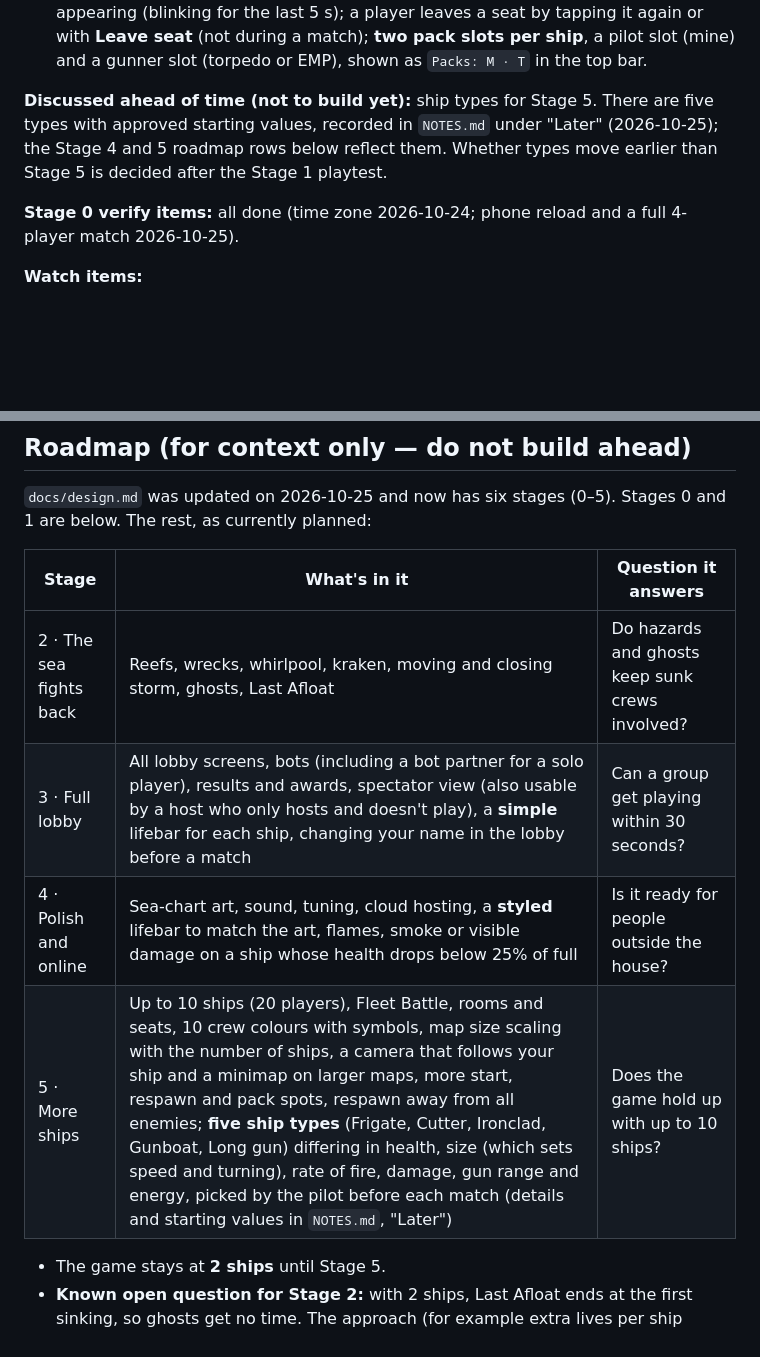
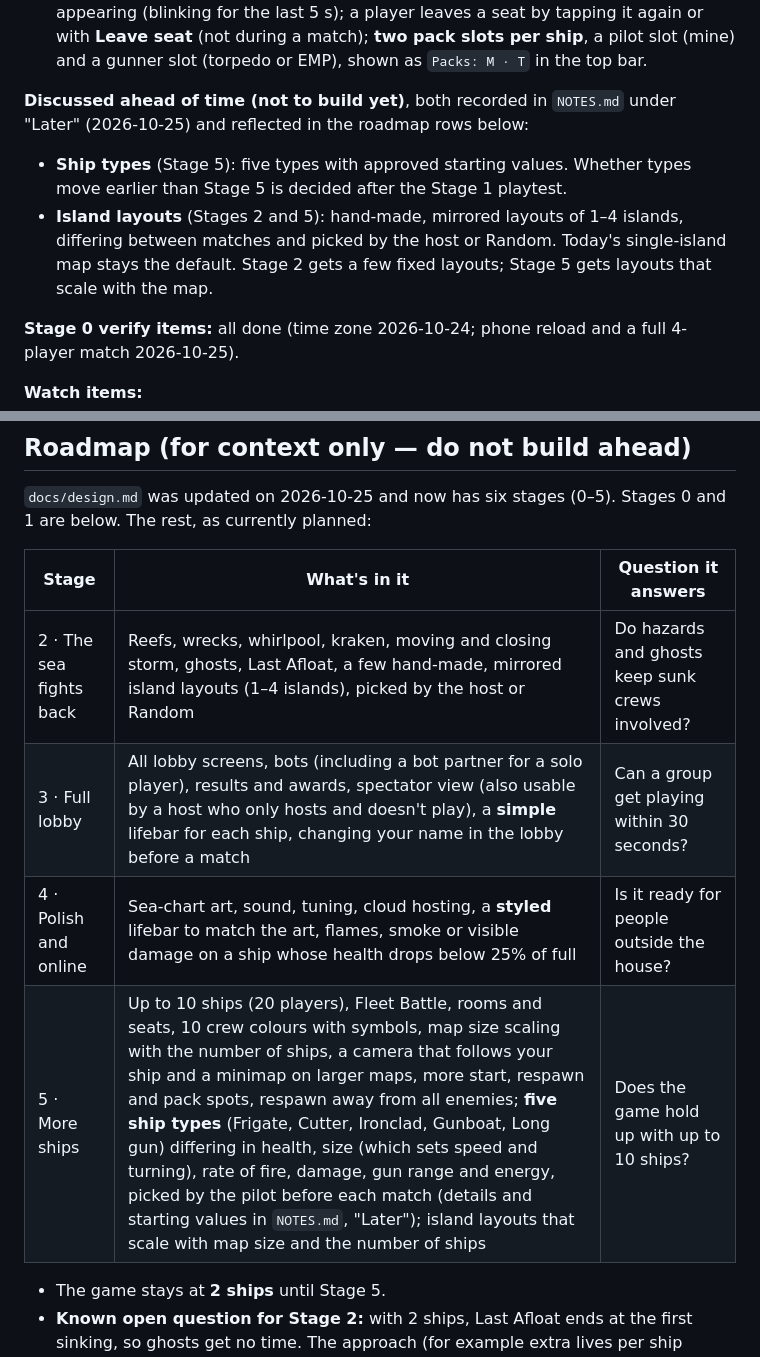
Before and after one commit to SSJoey/sink-or-sail, a Markdown page: CLAUDE.md, 2 parts joined by grey strips. Rendered like a GitHub page; blank space fills up the shorter version.

Commit message:
Roadmap: island layouts in Stages 2 and 5; progress note
Co-Authored-By: Claude Opus 5.5 <noreply@anthropic.com>

```diff
--- a/CLAUDE.md
+++ b/CLAUDE.md
@@ -22,7 +22,9 @@ Full design: `docs/design.md` (exported from the "Sink or Sail — Game Design"
 - Summary: mine hits go to whoever set the blast off; logs with no packs setting read as "Packs off"; no Packs table with packs off.
 - Slice 7 (after the check matches): packs nobody picks up disappear 45 s after appearing (blinking for the last 5 s); a player leaves a seat by tapping it again or with **Leave seat** (not during a match); **two pack slots per ship**, a pilot slot (mine) and a gunner slot (torpedo or EMP), shown as `Packs: M · T` in the top bar.
 
-**Discussed ahead of time (not to build yet):** ship types for Stage 5. There are five types with approved starting values, recorded in `NOTES.md` under "Later" (2026-10-25); the Stage 4 and 5 roadmap rows below reflect them. Whether types move earlier than Stage 5 is decided after the Stage 1 playtest.
+**Discussed ahead of time (not to build yet)**, both recorded in `NOTES.md` under "Later" (2026-10-25) and reflected in the roadmap rows below:
+- **Ship types** (Stage 5): five types with approved starting values. Whether types move earlier than Stage 5 is decided after the Stage 1 playtest.
+- **Island layouts** (Stages 2 and 5): hand-made, mirrored layouts of 1–4 islands, differing between matches and picked by the host or Random. Today's single-island map stays the default. Stage 2 gets a few fixed layouts; Stage 5 gets layouts that scale with the map.
 
 **Stage 0 verify items:** all done (time zone 2026-10-24; phone reload and a full 4-player match 2026-10-25).
 
@@ -57,10 +59,10 @@ Full design: `docs/design.md` (exported from the "Sink or Sail — Game Design"
 
 | Stage | What's in it | Question it answers |
 | --- | --- | --- |
-| 2 · The sea fights back | Reefs, wrecks, whirlpool, kraken, moving and closing storm, ghosts, Last Afloat | Do hazards and ghosts keep sunk crews involved? |
+| 2 · The sea fights back | Reefs, wrecks, whirlpool, kraken, moving and closing storm, ghosts, Last Afloat, a few hand-made, mirrored island layouts (1–4 islands), picked by the host or Random | Do hazards and ghosts keep sunk crews involved? |
 | 3 · Full lobby | All lobby screens, bots (including a bot partner for a solo player), results and awards, spectator view (also usable by a host who only hosts and doesn't play), a **simple** lifebar for each ship, changing your name in the lobby before a match | Can a group get playing within 30 seconds? |
 | 4 · Polish and online | Sea-chart art, sound, tuning, cloud hosting, a **styled** lifebar to match the art, flames, smoke or visible damage on a ship whose health drops below 25% of full | Is it ready for people outside the house? |
-| 5 · More ships | Up to 10 ships (20 players), Fleet Battle, rooms and seats, 10 crew colours with symbols, map size scaling with the number of ships, a camera that follows your ship and a minimap on larger maps, more start, respawn and pack spots, respawn away from all enemies; **five ship types** (Frigate, Cutter, Ironclad, Gunboat, Long gun) differing in health, size (which sets speed and turning), rate of fire, damage, gun range and energy, picked by the pilot before each match (details and starting values in `NOTES.md`, "Later") | Does the game hold up with up to 10 ships? |
+| 5 · More ships | Up to 10 ships (20 players), Fleet Battle, rooms and seats, 10 crew colours with symbols, map size scaling with the number of ships, a camera that follows your ship and a minimap on larger maps, more start, respawn and pack spots, respawn away from all enemies; **five ship types** (Frigate, Cutter, Ironclad, Gunboat, Long gun) differing in health, size (which sets speed and turning), rate of fire, damage, gun range and energy, picked by the pilot before each match (details and starting values in `NOTES.md`, "Later"); island layouts that scale with map size and the number of ships | Does the game hold up with up to 10 ships? |
 
 - The game stays at **2 ships** until Stage 5.
 - **Known open question for Stage 2:** with 2 ships, Last Afloat ends at the first sinking, so ghosts get no time. The approach (for example extra lives per ship before a crew becomes a ghost) will be decided when Stage 2 is planned. Don't solve it in code.
```
Also changed, not shown: docs/design.md (+2 -2 lines).
